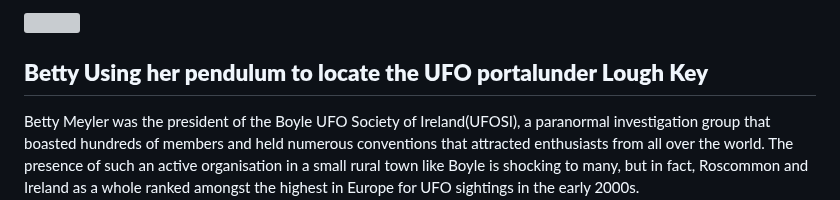
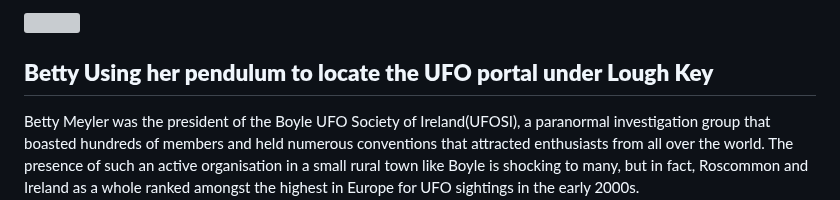
Before and after one commit to limericksaucer123/LMFAO-061, a Markdown page: src/blog/2026-05-06-the-ufo-queen-of-boyle-county-roscommon-betty-meyler.md, the part around one of its changes. Drawn GitHub-style; grey boxes are pictures that could not be loaded.

Commit message:
Update Blog “2026-05-06-the-ufo-queen-of-boyle-county-roscommon-betty-meyler”

```diff
--- a/src/blog/2026-05-06-the-ufo-queen-of-boyle-county-roscommon-betty-meyler.md
+++ b/src/blog/2026-05-06-the-ufo-queen-of-boyle-county-roscommon-betty-meyler.md
@@ -13,7 +13,7 @@ description: "BETTY "
 
 ![](/images/betty-article-pic-2.jpg)
 
-## **Betty Using her pendulum to locate the UFO portalunder Lough Key**
+## **Betty Using her pendulum to locate the UFO portal under Lough Key**
 
 Betty Meyler was the president of the Boyle UFO Society of Ireland(UFOSI), a paranormal investigation group that boasted hundreds of members and held numerous conventions that attracted enthusiasts from all over the world. The presence of such an active organisation in a small rural town like Boyle is shocking to many, but in fact, Roscommon and Ireland as a whole ranked amongst the highest in Europe for UFO sightings in the early 2000s.
 
```
Also changed, not shown: other parts of src/blog/2026-05-06-the-ufo-queen-of-boyle-county-roscommon-betty-meyler.md (+1 -1 lines).
